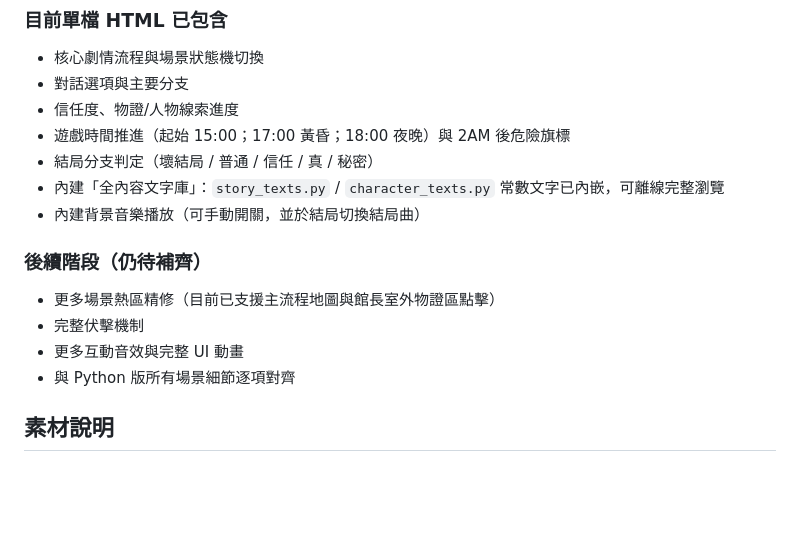
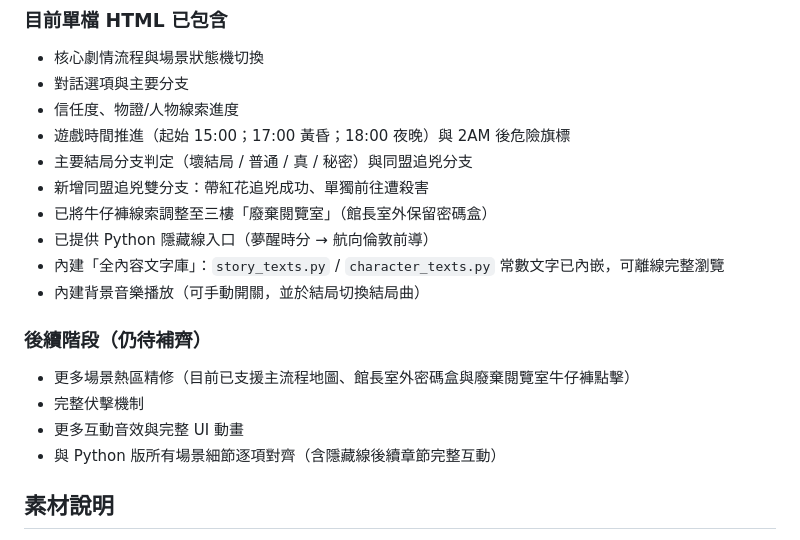
Before and after one commit to easychiu/HonghuaEatsBetelNut, a Markdown page: README.md, the part around the change. Rendered like a GitHub page; blank space fills up the shorter version.

Commit message:
docs: sync README completed and pending web progress
Agent-Logs-Url: https://github.com/easychiu/HonghuaEatsBetelNut/sessions/2aed528f-0b98-4d78-a76b-704217d97b88

Co-authored-by: easychiu <21554359+easychiu@users.noreply.github.com>

```diff
--- a/README.md
+++ b/README.md
@@ -61,16 +61,19 @@ python game.py                     # 啟動遊戲
 - 對話選項與主要分支
 - 信任度、物證/人物線索進度
 - 遊戲時間推進（起始 15:00；17:00 黃昏；18:00 夜晚）與 2AM 後危險旗標
-- 結局分支判定（壞結局 / 普通 / 信任 / 真 / 秘密）
+- 主要結局分支判定（壞結局 / 普通 / 真 / 秘密）與同盟追兇分支
+- 新增同盟追兇雙分支：帶紅花追兇成功、單獨前往遭殺害
+- 已將牛仔褲線索調整至三樓「廢棄閱覽室」（館長室外保留密碼盒）
+- 已提供 Python 隱藏線入口（夢醒時分 → 航向倫敦前導）
 - 內建「全內容文字庫」：`story_texts.py` / `character_texts.py` 常數文字已內嵌，可離線完整瀏覽
 - 內建背景音樂播放（可手動開關，並於結局切換結局曲）
 
 ### 後續階段（仍待補齊）
 
-- 更多場景熱區精修（目前已支援主流程地圖與館長室外物證區點擊）
+- 更多場景熱區精修（目前已支援主流程地圖、館長室外密碼盒與廢棄閱覽室牛仔褲點擊）
 - 完整伏擊機制
 - 更多互動音效與完整 UI 動畫
-- 與 Python 版所有場景細節逐項對齊
+- 與 Python 版所有場景細節逐項對齊（含隱藏線後續章節完整互動）
 
 ## 素材說明
 
```
